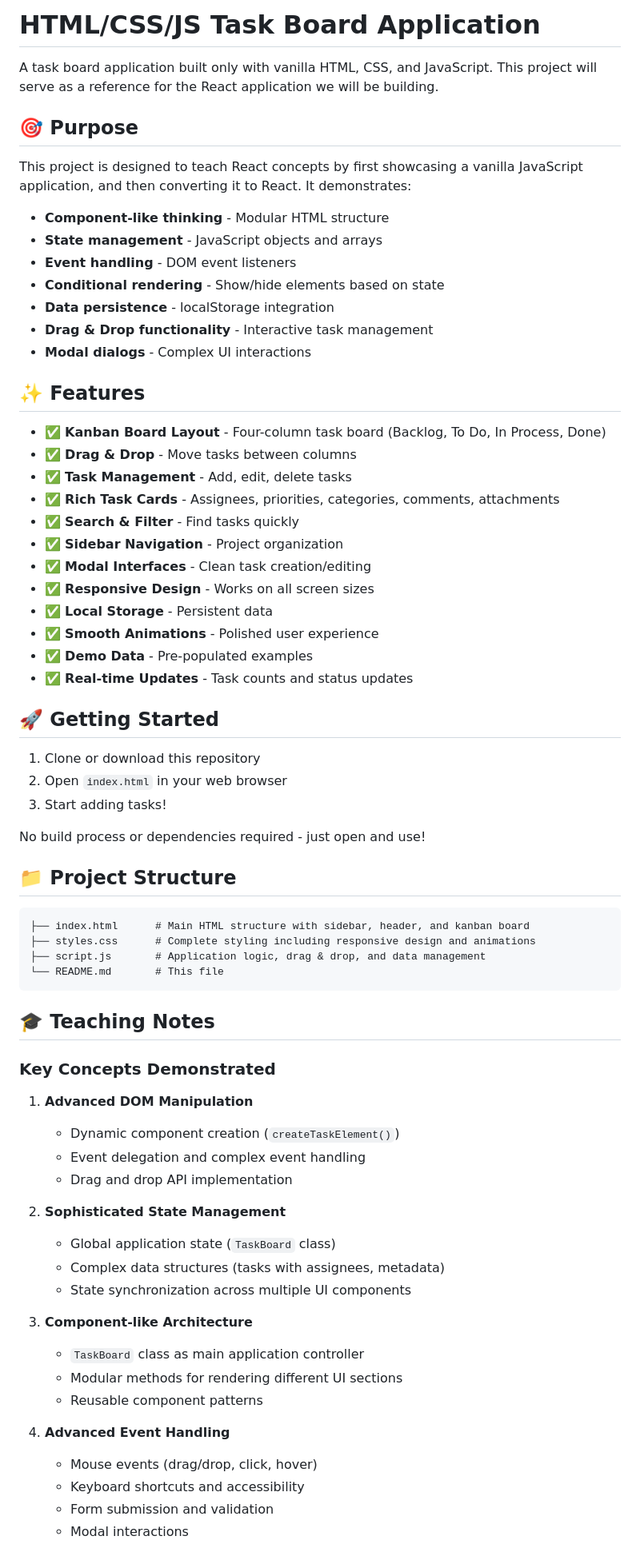
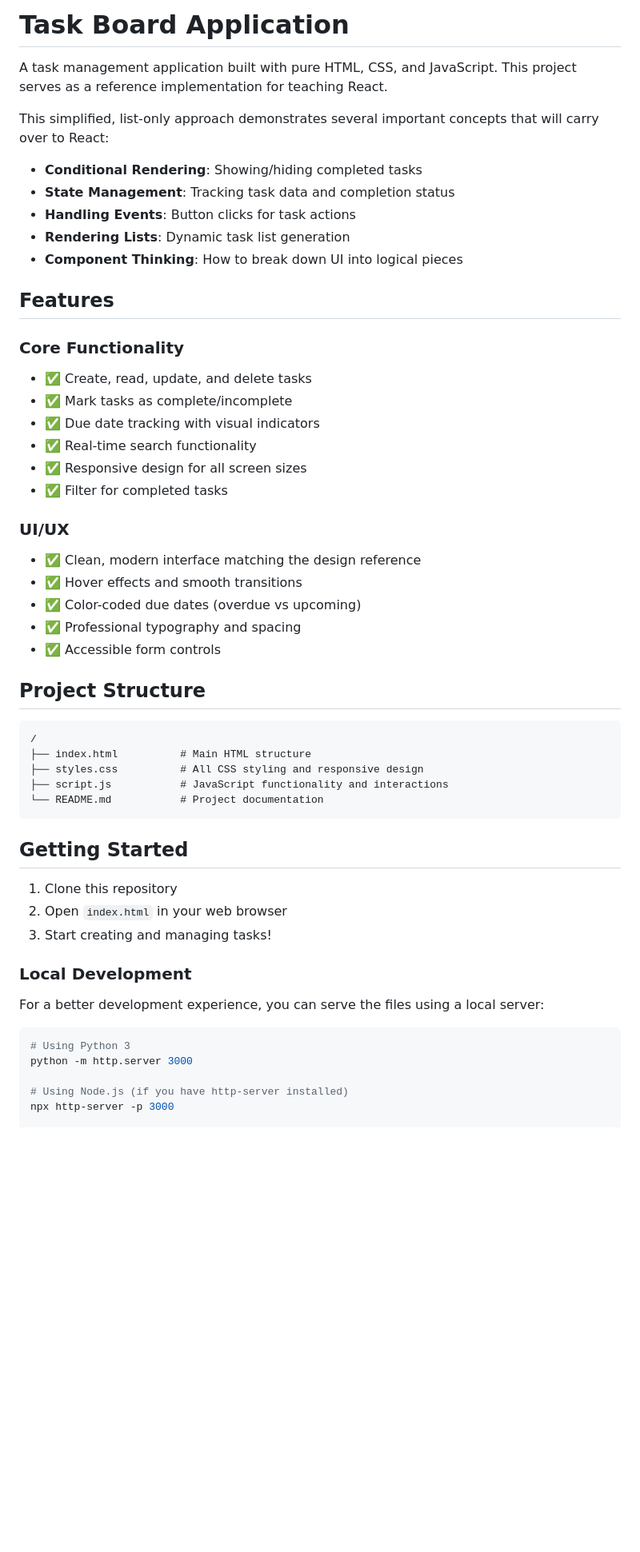
Before and after one commit to damsithCalcey/elevated-sdlc-2025-html-frontend, a Markdown page: README.md, the part around the change printed below. Shown: that part at 80% size. GitHub-like rendering; blank space fills up the shorter version.

````diff
--- a/README.md
+++ b/README.md
@@ -1,73 +1,56 @@
-# HTML/CSS/JS Task Board Application
+# Task Board Application
 
-A task board application built only with vanilla HTML, CSS, and JavaScript. This project will serve as a reference for the React application we will be building.
+A task management application built with pure HTML, CSS, and JavaScript. This project serves as a reference implementation for teaching React.
 
-## 🎯 Purpose
+This simplified, list-only approach demonstrates several important concepts that will carry over to React:
 
-This project is designed to teach React concepts by first showcasing a vanilla JavaScript application, and then converting it to React. It demonstrates:
+- **Conditional Rendering**: Showing/hiding completed tasks
+- **State Management**: Tracking task data and completion status
+- **Handling Events**: Button clicks for task actions
+- **Rendering Lists**: Dynamic task list generation
+- **Component Thinking**: How to break down UI into logical pieces
 
-- **Component-like thinking** - Modular HTML structure
-- **State management** - JavaScript objects and arrays
-- **Event handling** - DOM event listeners
-- **Conditional rendering** - Show/hide elements based on state
-- **Data persistence** - localStorage integration
-- **Drag & Drop functionality** - Interactive task management
-- **Modal dialogs** - Complex UI interactions
+## Features
 
-## ✨ Features
+### Core Functionality
+- ✅ Create, read, update, and delete tasks
+- ✅ Mark tasks as complete/incomplete
+- ✅ Due date tracking with visual indicators
+- ✅ Real-time search functionality
+- ✅ Responsive design for all screen sizes
+- ✅ Filter for completed tasks
 
-- ✅ **Kanban Board Layout** - Four-column task board (Backlog, To Do, In Process, Done)
-- ✅ **Drag & Drop** - Move tasks between columns
-- ✅ **Task Management** - Add, edit, delete tasks
-- ✅ **Rich Task Cards** - Assignees, priorities, categories, comments, attachments
-- ✅ **Search & Filter** - Find tasks quickly
-- ✅ **Sidebar Navigation** - Project organization
-- ✅ **Modal Interfaces** - Clean task creation/editing
-- ✅ **Responsive Design** - Works on all screen sizes
-- ✅ **Local Storage** - Persistent data
-- ✅ **Smooth Animations** - Polished user experience
-- ✅ **Demo Data** - Pre-populated examples
-- ✅ **Real-time Updates** - Task counts and status updates
+### UI/UX
+- ✅ Clean, modern interface matching the design reference
+- ✅ Hover effects and smooth transitions
+- ✅ Color-coded due dates (overdue vs upcoming)
+- ✅ Professional typography and spacing
+- ✅ Accessible form controls
 
-## 🚀 Getting Started
-
-1. Clone or download this repository
-2. Open `index.html` in your web browser
-3. Start adding tasks!
-
-No build process or dependencies required - just open and use!
-
-## 📁 Project Structure
+## Project Structure
 
 ```
-├── index.html      # Main HTML structure with sidebar, header, and kanban board
-├── styles.css      # Complete styling including responsive design and animations
-├── script.js       # Application logic, drag & drop, and data management
-└── README.md       # This file
+/
+├── index.html          # Main HTML structure
+├── styles.css          # All CSS styling and responsive design
+├── script.js           # JavaScript functionality and interactions
+└── README.md           # Project documentation
 ```
 
-## 🎓 Teaching Notes
+## Getting Started
 
-### Key Concepts Demonstrated
+1. Clone this repository
+2. Open `index.html` in your web browser
+3. Start creating and managing tasks!
 
-1. **Advanced DOM Manipulation**
-   - Dynamic component creation (`createTaskElement()`)
-   - Event delegation and complex event handling
-   - Drag and drop API implementation
+### Local Development
 
-2. **Sophisticated State Management**
-   - Global application state (`TaskBoard` class)
-   - Complex data structures (tasks with assignees, metadata)
-   - State synchronization across multiple UI components
+For a better development experience, you can serve the files using a local server:
 
-3. **Component-like Architecture**
-   - `TaskBoard` class as main application controller
-   - Modular methods for rendering different UI sections
-   - Reusable component patterns
+```bash
+# Using Python 3
+python -m http.server 3000
 
-4. **Advanced Event Handling**
-   - Mouse events (drag/drop, click, hover)
-   - Keyboard shortcuts and accessibility
-   - Form submission and validation
-   - Modal interactions
+# Using Node.js (if you have http-server installed)
+npx http-server -p 3000
 
````
Also changed, not shown: other parts of README.md (+50 -66 lines).
